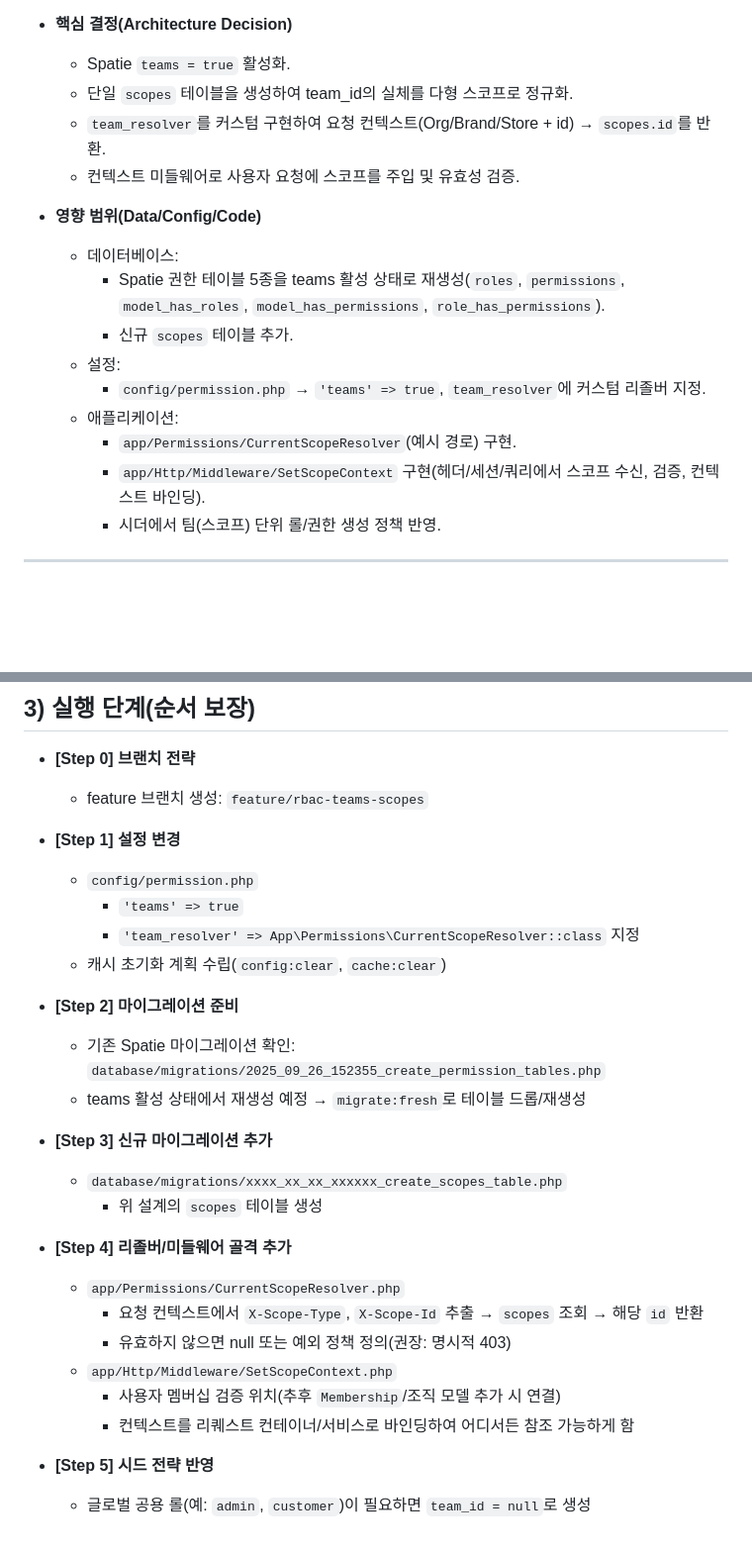
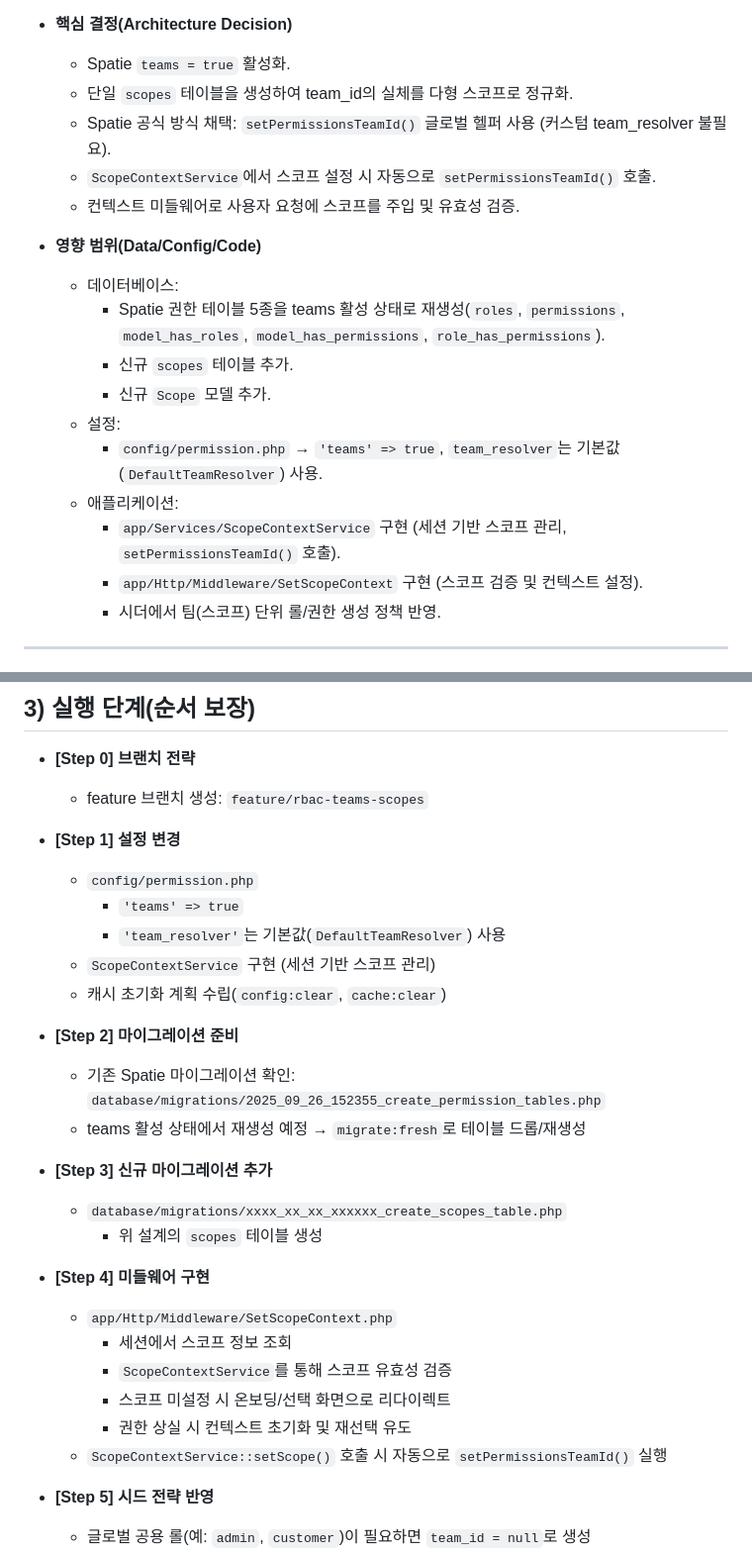
Before and after one commit to mx-olulo/olulo-mx-admin, a Markdown page: docs/rbac-scope-teams-migration-plan.md, 2 parts joined by grey strips. Shown at 99% size. GitHub-like rendering; blank space fills up the shorter version.

```diff
--- a/docs/rbac-scope-teams-migration-plan.md
+++ b/docs/rbac-scope-teams-migration-plan.md
@@ -7,18 +7,20 @@
 - **핵심 결정(Architecture Decision)**
   - Spatie `teams = true` 활성화.
   - 단일 `scopes` 테이블을 생성하여 team_id의 실체를 다형 스코프로 정규화.
-  - `team_resolver`를 커스텀 구현하여 요청 컨텍스트(Org/Brand/Store + id) → `scopes.id`를 반환.
+  - Spatie 공식 방식 채택: `setPermissionsTeamId()` 글로벌 헬퍼 사용 (커스텀 team_resolver 불필요).
+  - `ScopeContextService`에서 스코프 설정 시 자동으로 `setPermissionsTeamId()` 호출.
   - 컨텍스트 미들웨어로 사용자 요청에 스코프를 주입 및 유효성 검증.
 
 - **영향 범위(Data/Config/Code)**
   - 데이터베이스:
     - Spatie 권한 테이블 5종을 teams 활성 상태로 재생성(`roles`, `permissions`, `model_has_roles`, `model_has_permissions`, `role_has_permissions`).
     - 신규 `scopes` 테이블 추가.
+    - 신규 `Scope` 모델 추가.
   - 설정:
-    - `config/permission.php` → `'teams' => true`, `team_resolver`에 커스텀 리졸버 지정.
+    - `config/permission.php` → `'teams' => true`, `team_resolver`는 기본값(`DefaultTeamResolver`) 사용.
   - 애플리케이션:
-    - `app/Permissions/CurrentScopeResolver`(예시 경로) 구현.
-    - `app/Http/Middleware/SetScopeContext` 구현(헤더/세션/쿼리에서 스코프 수신, 검증, 컨텍스트 바인딩).
+    - `app/Services/ScopeContextService` 구현 (세션 기반 스코프 관리, `setPermissionsTeamId()` 호출).
+    - `app/Http/Middleware/SetScopeContext` 구현 (스코프 검증 및 컨텍스트 설정).
     - 시더에서 팀(스코프) 단위 롤/권한 생성 정책 반영.
 
 ---
@@ -46,7 +48,8 @@
 - **[Step 1] 설정 변경**
   - `config/permission.php`
     - `'teams' => true`
-    - `'team_resolver' => App\Permissions\CurrentScopeResolver::class` 지정
+    - `'team_resolver'`는 기본값(`DefaultTeamResolver`) 사용
+  - `ScopeContextService` 구현 (세션 기반 스코프 관리)
   - 캐시 초기화 계획 수립(`config:clear`, `cache:clear`)
 
 - **[Step 2] 마이그레이션 준비**
@@ -57,13 +60,13 @@
   - `database/migrations/xxxx_xx_xx_xxxxxx_create_scopes_table.php`
     - 위 설계의 `scopes` 테이블 생성
 
-- **[Step 4] 리졸버/미들웨어 골격 추가**
-  - `app/Permissions/CurrentScopeResolver.php`
-    - 요청 컨텍스트에서 `X-Scope-Type`, `X-Scope-Id` 추출 → `scopes` 조회 → 해당 `id` 반환
-    - 유효하지 않으면 null 또는 예외 정책 정의(권장: 명시적 403)
+- **[Step 4] 미들웨어 구현**
   - `app/Http/Middleware/SetScopeContext.php`
-    - 사용자 멤버십 검증 위치(추후 `Membership`/조직 모델 추가 시 연결)
-    - 컨텍스트를 리퀘스트 컨테이너/서비스로 바인딩하여 어디서든 참조 가능하게 함
+    - 세션에서 스코프 정보 조회
+    - `ScopeContextService`를 통해 스코프 유효성 검증
+    - 스코프 미설정 시 온보딩/선택 화면으로 리다이렉트
+    - 권한 상실 시 컨텍스트 초기화 및 재선택 유도
+  - `ScopeContextService::setScope()` 호출 시 자동으로 `setPermissionsTeamId()` 실행
 
 - **[Step 5] 시드 전략 반영**
   - 글로벌 공용 롤(예: `admin`, `customer`)이 필요하면 `team_id = null`로 생성
```
Also changed, not shown: docs/rbac-scope-teams-checklist.md (+16 -10 lines), docs/scope-context-usage.md (+35 -3 lines).
